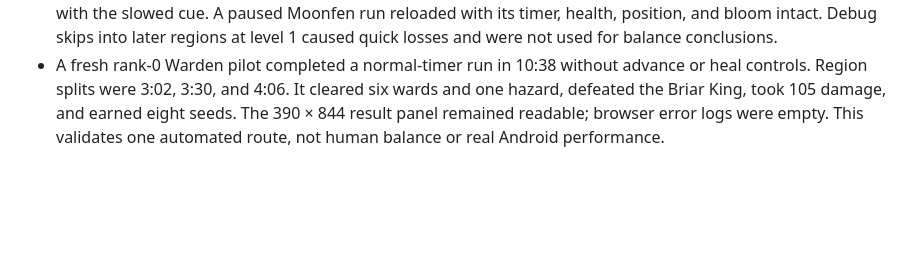
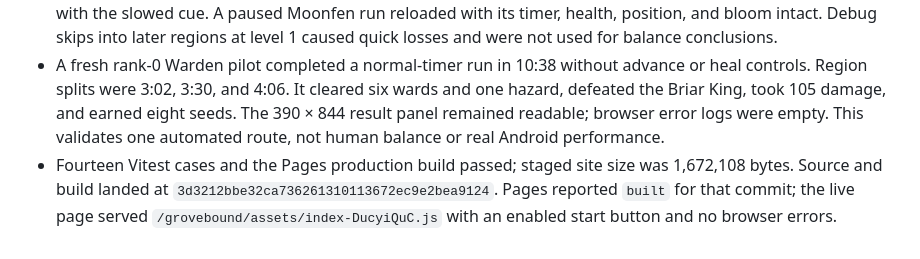
Before and after one commit to dsschiff/grovebound, a Markdown page: WORKLOG.md, the part around the change. Rendered like a GitHub page; blank space fills up the shorter version.

Commit message:
Record live region hazard release

```diff
--- a/WORKLOG.md
+++ b/WORKLOG.md
@@ -65,3 +65,4 @@
 - The minimap distinguishes vents and blooms. The result breakdown shows the number cleared. Localhost debug controls can approach or shatter a hazard for reproducible visual checks.
 - Browser QA showed an intact Quarry vent, a sealed vent with its ring removed, and an intact Moonfen bloom with the slowed cue. A paused Moonfen run reloaded with its timer, health, position, and bloom intact. Debug skips into later regions at level 1 caused quick losses and were not used for balance conclusions.
 - A fresh rank-0 Warden pilot completed a normal-timer run in 10:38 without advance or heal controls. Region splits were 3:02, 3:30, and 4:06. It cleared six wards and one hazard, defeated the Briar King, took 105 damage, and earned eight seeds. The 390 × 844 result panel remained readable; browser error logs were empty. This validates one automated route, not human balance or real Android performance.
+- Fourteen Vitest cases and the Pages production build passed; staged site size was 1,672,108 bytes. Source and build landed at `3d3212bbe32ca736261310113672ec9e2bea9124`. Pages reported `built` for that commit; the live page served `/grovebound/assets/index-DucyiQuC.js` with an enabled start button and no browser errors.
```
